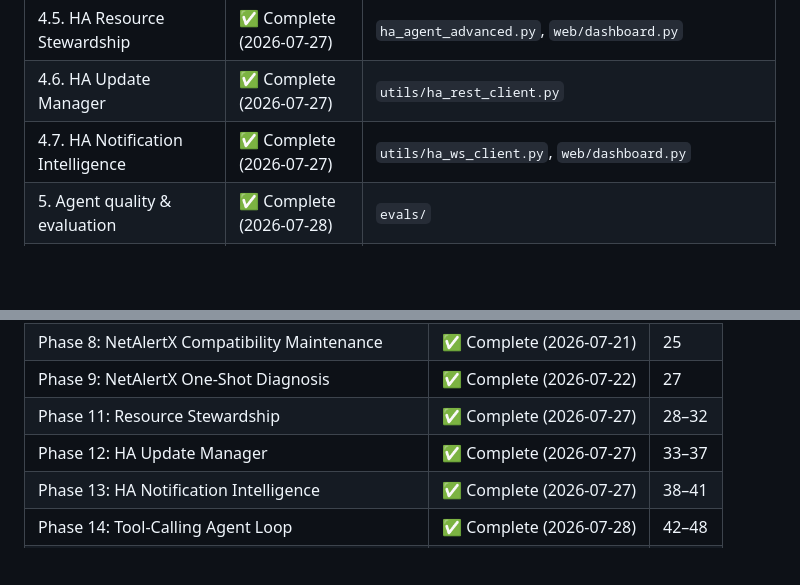
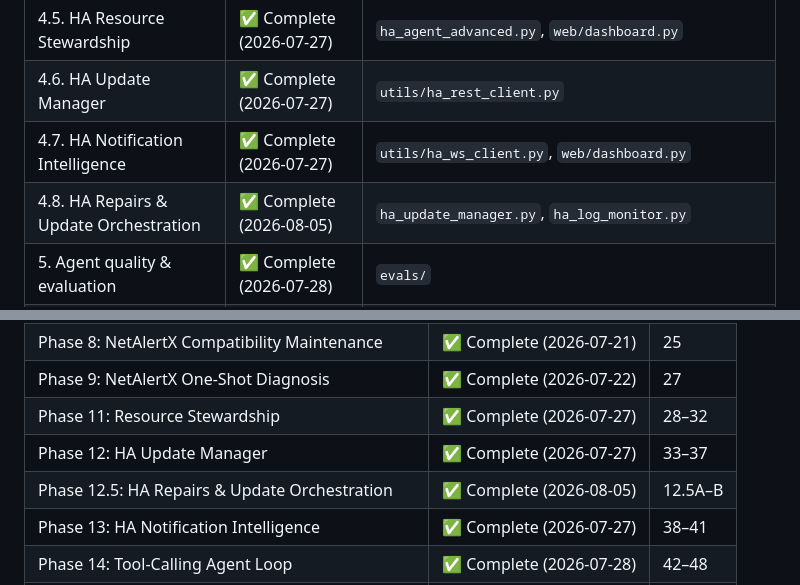
Before and after one commit to AndysWorth/pueo, a Markdown page: docs/roadmap.md, 2 parts joined by grey strips. Rendered like a GitHub page; blank space fills up the shorter version.

```diff
--- a/docs/roadmap.md
+++ b/docs/roadmap.md
@@ -15,6 +15,7 @@ Strategic capabilities in delivery order.
 | 4.5. HA Resource Stewardship                  | ✅ Complete (2026-07-27) | `ha_agent_advanced.py`, `web/dashboard.py` |
 | 4.6. HA Update Manager                        | ✅ Complete (2026-07-27) | `utils/ha_rest_client.py`                  |
 | 4.7. HA Notification Intelligence             | ✅ Complete (2026-07-27) | `utils/ha_ws_client.py`, `web/dashboard.py`|
+| 4.8. HA Repairs & Update Orchestration        | ✅ Complete (2026-08-05) | `ha_update_manager.py`, `ha_log_monitor.py`|
 | 5. Agent quality & evaluation                 | ✅ Complete (2026-07-28) | `evals/`                                   |
 | 6. Tool-calling agent loop                    | ✅ Complete (2026-07-28) | `utils/agent_loop.py`                      |
 | 6.5. Supervisor + Active Dashboard            | ✅ Complete (2026-07-30) | `main.py`, `web/dashboard.py`              |
@@ -41,6 +42,7 @@ Tactical delivery batches in execution order. See `docs/implementation-plan.md`
 | Phase 9: NetAlertX One-Shot Diagnosis              | ✅ Complete (2026-07-22) | 27     |
 | Phase 11: Resource Stewardship                     | ✅ Complete (2026-07-27) | 28–32  |
 | Phase 12: HA Update Manager                        | ✅ Complete (2026-07-27) | 33–37  |
+| Phase 12.5: HA Repairs & Update Orchestration      | ✅ Complete (2026-08-05) | 12.5A–B|
 | Phase 13: HA Notification Intelligence             | ✅ Complete (2026-07-27) | 38–41  |
 | Phase 14: Tool-Calling Agent Loop                  | ✅ Complete (2026-07-28) | 42–48  |
 | Phase 15: RAG Knowledge Layer                      | ✅ Complete (2026-07-28) | 49–52  |
```
Also changed, not shown: docs/implementation-plan.md (+12 -0 lines).
